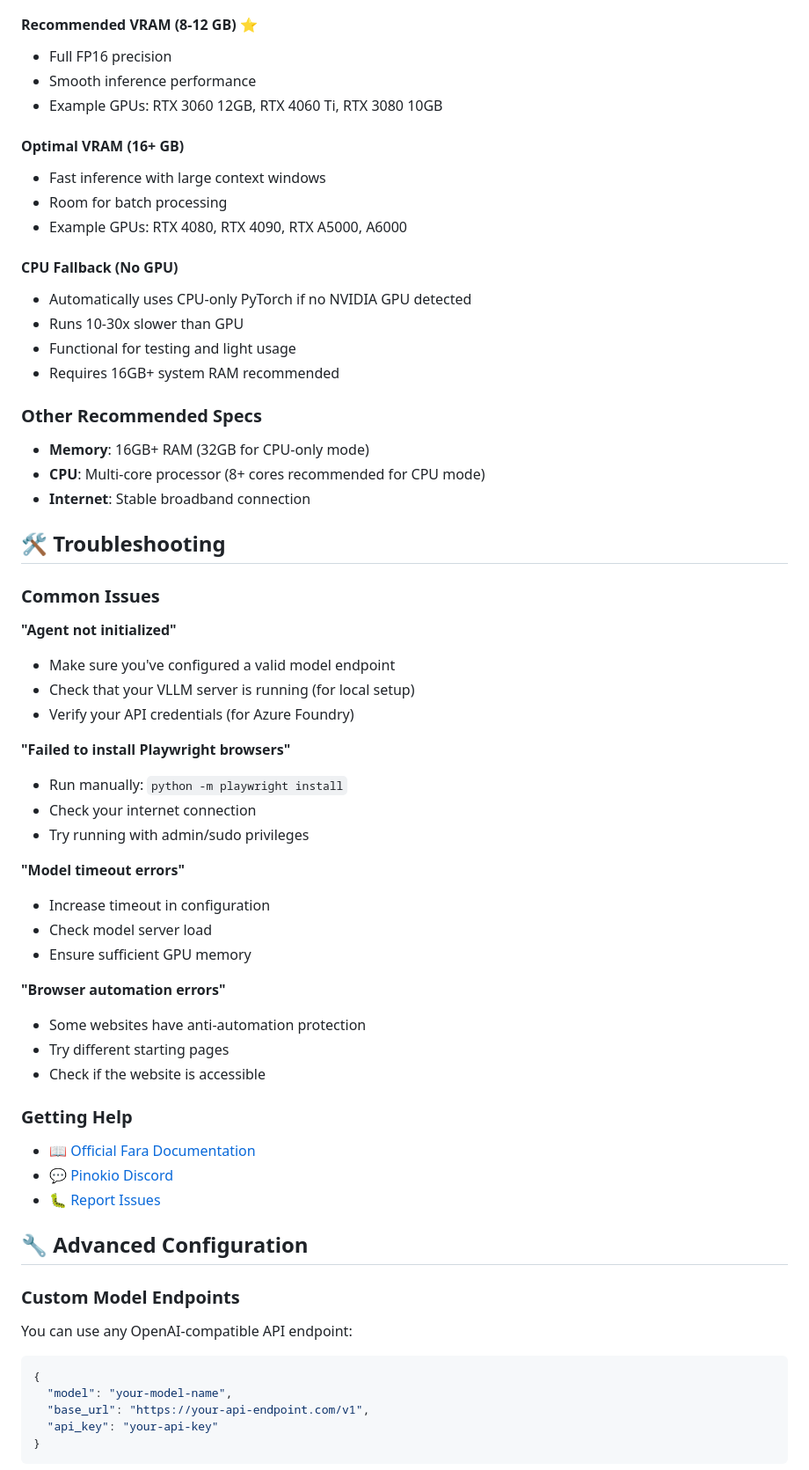
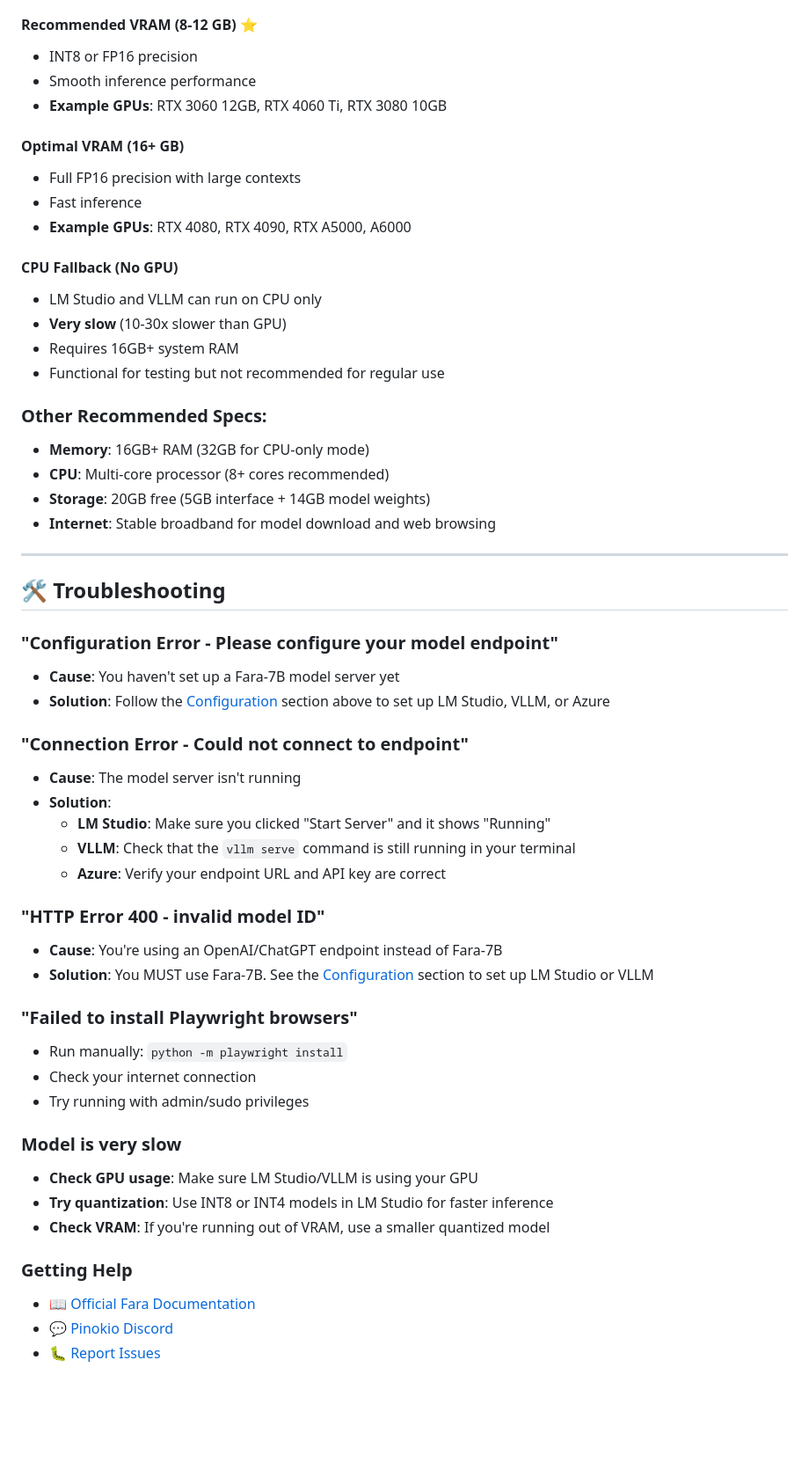
Before and after one commit to neviah/Fara-Pinokio, a Markdown page: README.md, the part around the change printed below. Shown: that part at 88% size. Drawn GitHub-style; blank space fills up the shorter version.

````diff
--- a/README.md
+++ b/README.md
@@ -191,48 +228,54 @@ Try these example tasks to get started:
 
 #### **Recommended VRAM** (8-12 GB) ⭐
-- Full FP16 precision
+- INT8 or FP16 precision
 - Smooth inference performance
-- Example GPUs: RTX 3060 12GB, RTX 4060 Ti, RTX 3080 10GB
+- **Example GPUs**: RTX 3060 12GB, RTX 4060 Ti, RTX 3080 10GB
 
 #### **Optimal VRAM** (16+ GB)
-- Fast inference with large context windows
-- Room for batch processing
-- Example GPUs: RTX 4080, RTX 4090, RTX A5000, A6000
+- Full FP16 precision with large contexts
+- Fast inference
+- **Example GPUs**: RTX 4080, RTX 4090, RTX A5000, A6000
 
 #### **CPU Fallback** (No GPU)
-- Automatically uses CPU-only PyTorch if no NVIDIA GPU detected
-- Runs 10-30x slower than GPU
-- Functional for testing and light usage
-- Requires 16GB+ system RAM recommended
+- LM Studio and VLLM can run on CPU only
+- **Very slow** (10-30x slower than GPU)
+- Requires 16GB+ system RAM
+- Functional for testing but not recommended for regular use
 
-### Other Recommended Specs
+### Other Recommended Specs:
 - **Memory**: 16GB+ RAM (32GB for CPU-only mode)
-- **CPU**: Multi-core processor (8+ cores recommended for CPU mode)
-- **Internet**: Stable broadband connection
+- **CPU**: Multi-core processor (8+ cores recommended)
+- **Storage**: 20GB free (5GB interface + 14GB model weights)
+- **Internet**: Stable broadband for model download and web browsing
+
+---
 
 ## 🛠️ Troubleshooting
 
-### Common Issues
+### "Configuration Error - Please configure your model endpoint"
+- **Cause**: You haven't set up a Fara-7B model server yet
+- **Solution**: Follow the [Configuration](#️-configuration) section above to set up LM Studio, VLLM, or Azure
 
-**"Agent not initialized"**
-- Make sure you've configured a valid model endpoint
-- Check that your VLLM server is running (for local setup)
-- Verify your API credentials (for Azure Foundry)
+### "Connection Error - Could not connect to endpoint"
+- **Cause**: The model server isn't running
+- **Solution**:
+  - **LM Studio**: Make sure you clicked "Start Server" and it shows "Running"
+  - **VLLM**: Check that the `vllm serve` command is still running in your terminal
+  - **Azure**: Verify your endpoint URL and API key are correct
 
-**"Failed to install Playwright browsers"**
+### "HTTP Error 400 - invalid model ID"
+- **Cause**: You're using an OpenAI/ChatGPT endpoint instead of Fara-7B
+- **Solution**: You MUST use Fara-7B. See the [Configuration](#️-configuration) section to set up LM Studio or VLLM
+
+### "Failed to install Playwright browsers"
 - Run manually: `python -m playwright install`
 - Check your internet connection
 - Try running with admin/sudo privileges
 
-**"Model timeout errors"**
-- Increase timeout in configuration
-- Check model server load
-- Ensure sufficient GPU memory
-
-**"Browser automation errors"**
-- Some websites have anti-automation protection
-- Try different starting pages
-- Check if the website is accessible
+### Model is very slow
+- **Check GPU usage**: Make sure LM Studio/VLLM is using your GPU
+- **Try quantization**: Use INT8 or INT4 models in LM Studio for faster inference
+- **Check VRAM**: If you're running out of VRAM, use a smaller quantized model
 
 ### Getting Help
 
@@ -242,15 +285 @@ Try these example tasks to get started:
 
-## 🔧 Advanced Configuration
-
-### Custom Model Endpoints
-
-You can use any OpenAI-compatible API endpoint:
-
-```json
-{
-  "model": "your-model-name",
-  "base_url": "https://your-api-endpoint.com/v1",
-  "api_key": "your-api-key"
-}
-```
-
````
Also changed, not shown: other parts of README.md (+122 -126 lines).
